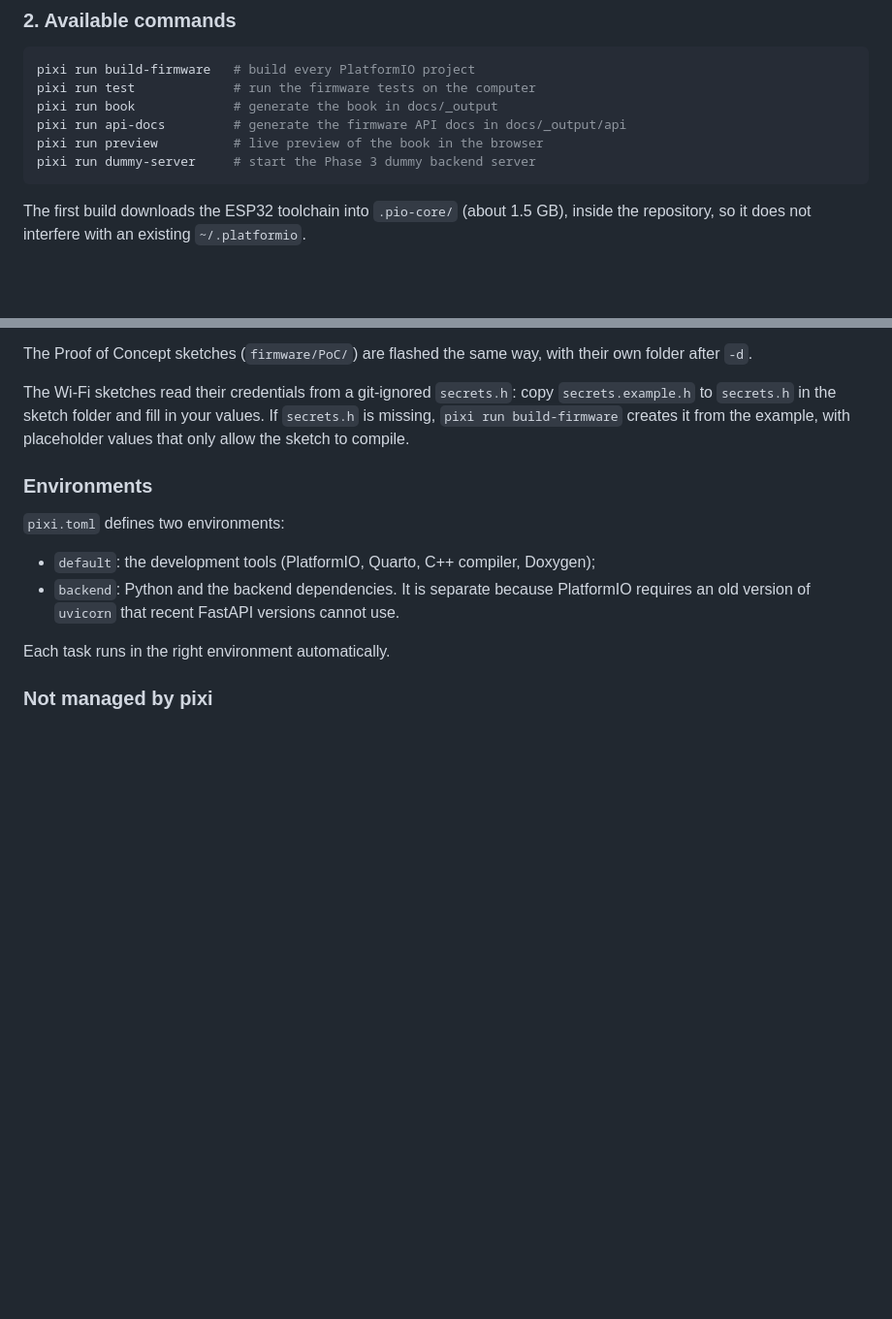
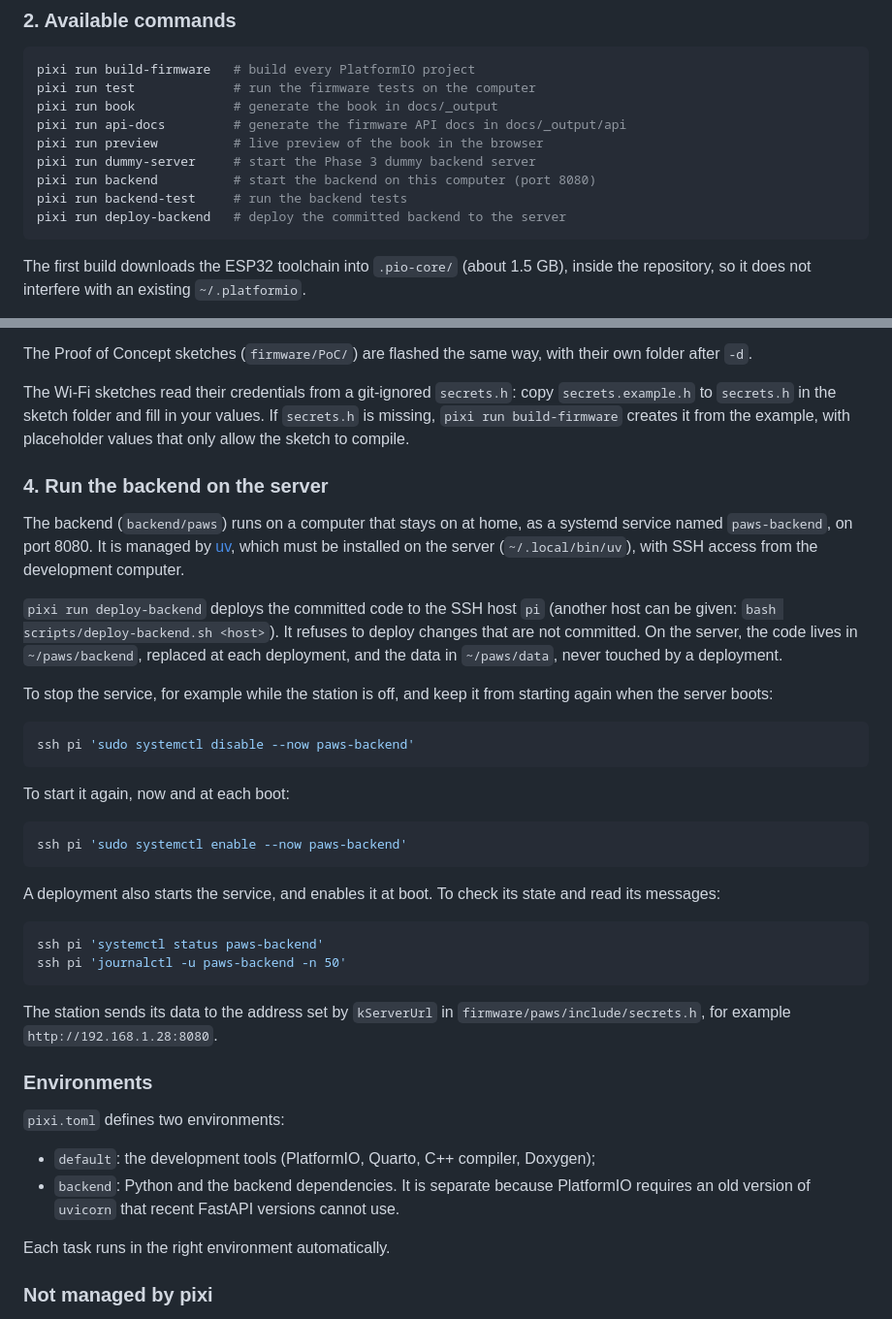
Before and after one commit to wg1d/personal-autonomous-weather-station, a Markdown page: README.md, 2 parts joined by grey strips. Shown at 97% size. Drawn GitHub-style; blank space fills up the shorter version.

Commit message:
docs(readme): document the backend commands and service
Co-Authored-By: Claude Opus 5.5 <noreply@anthropic.com>

````diff
--- a/README.md
+++ b/README.md
@@ -37,6 +37,9 @@ pixi run book             # generate the book in docs/_output
 pixi run api-docs         # generate the firmware API docs in docs/_output/api
 pixi run preview          # live preview of the book in the browser
 pixi run dummy-server     # start the Phase 3 dummy backend server
+pixi run backend          # start the backend on this computer (port 8080)
+pixi run backend-test     # run the backend tests
+pixi run deploy-backend   # deploy the committed backend to the server
 ```
 
 The first build downloads the ESP32 toolchain into `.pio-core/` (about 1.5 GB), inside the repository, so it does not interfere with an existing `~/.platformio`.
@@ -63,6 +66,33 @@ In VS Code with the PlatformIO extension, choose `env:esp32` or `env:esp32-bench
 The Proof of Concept sketches (`firmware/PoC/`) are flashed the same way, with their own folder after `-d`.
 
 The Wi-Fi sketches read their credentials from a git-ignored `secrets.h`: copy `secrets.example.h` to `secrets.h` in the sketch folder and fill in your values. If `secrets.h` is missing, `pixi run build-firmware` creates it from the example, with placeholder values that only allow the sketch to compile.
+
+### 4. Run the backend on the server
+
+The backend (`backend/paws`) runs on a computer that stays on at home, as a systemd service named `paws-backend`, on port 8080. It is managed by [uv](https://docs.astral.sh/uv/), which must be installed on the server (`~/.local/bin/uv`), with SSH access from the development computer.
+
+`pixi run deploy-backend` deploys the committed code to the SSH host `pi` (another host can be given: `bash scripts/deploy-backend.sh <host>`). It refuses to deploy changes that are not committed. On the server, the code lives in `~/paws/backend`, replaced at each deployment, and the data in `~/paws/data`, never touched by a deployment.
+
+To stop the service, for example while the station is off, and keep it from starting again when the server boots:
+
+```bash
+ssh pi 'sudo systemctl disable --now paws-backend'
+```
+
+To start it again, now and at each boot:
+
+```bash
+ssh pi 'sudo systemctl enable --now paws-backend'
+```
+
+A deployment also starts the service, and enables it at boot. To check its state and read its messages:
+
+```bash
+ssh pi 'systemctl status paws-backend'
+ssh pi 'journalctl -u paws-backend -n 50'
+```
+
+The station sends its data to the address set by `kServerUrl` in `firmware/paws/include/secrets.h`, for example `http://192.168.1.28:8080`.
 
 ### Environments
 
````
